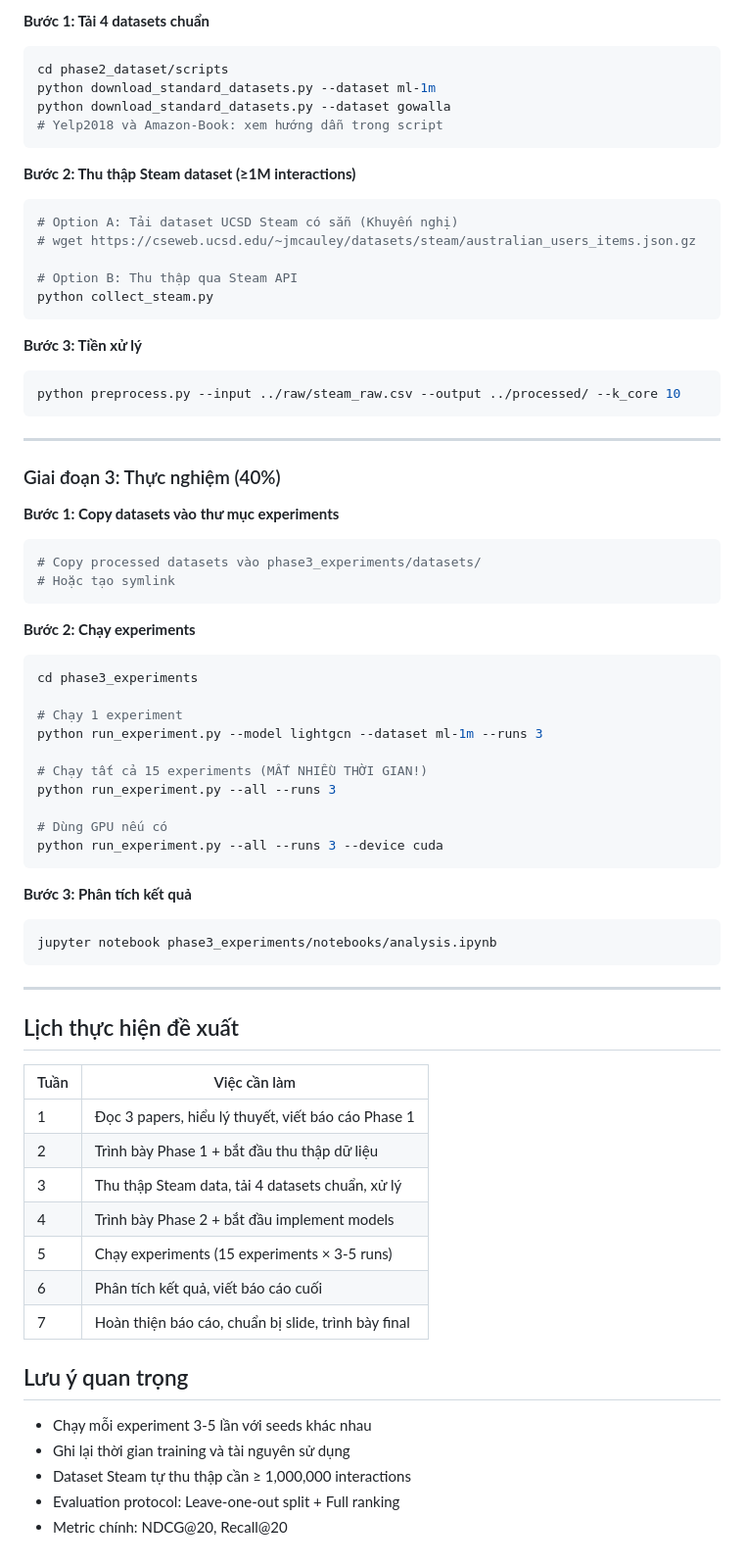
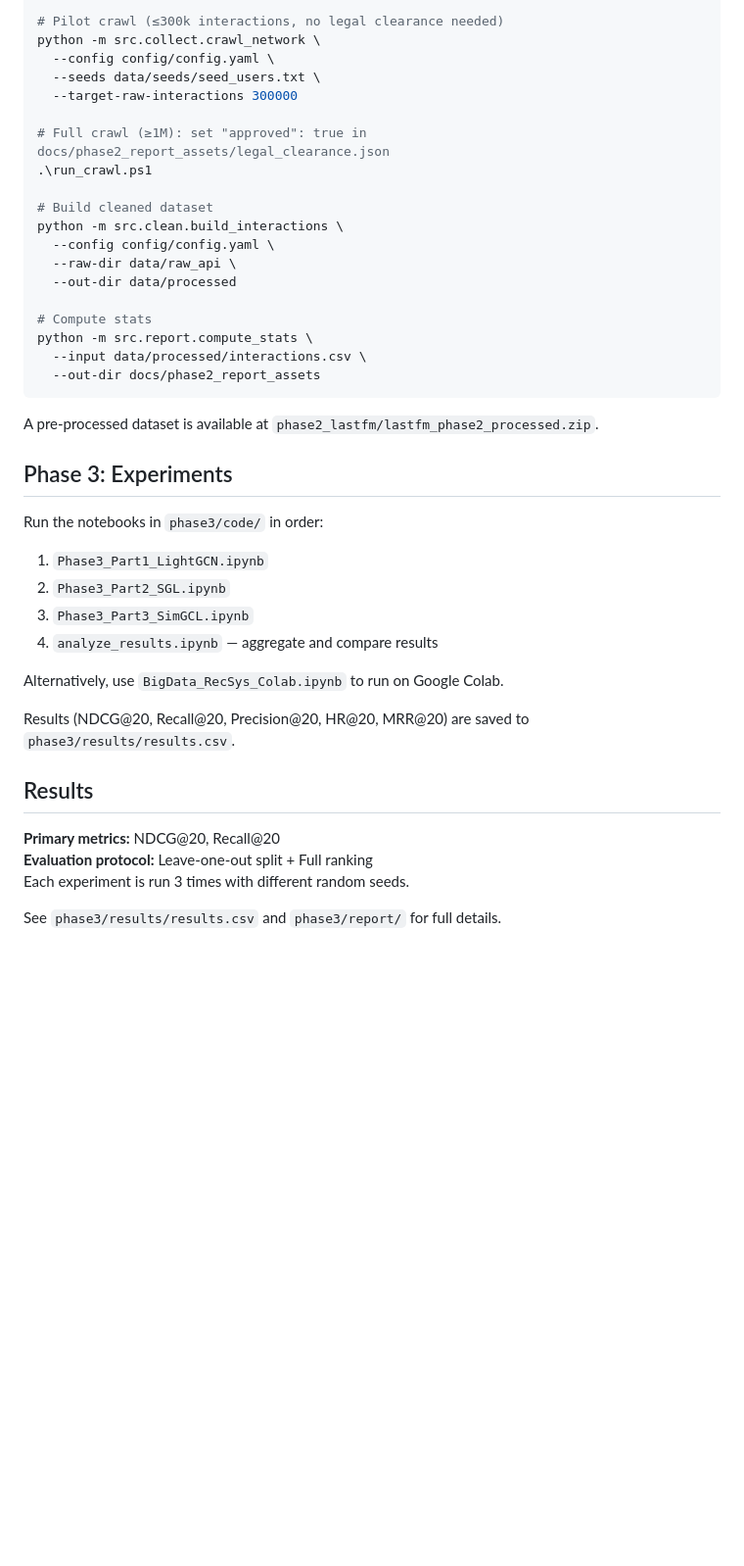
Before and after one commit to nguyenvmthien/Collaborative-Filtering-with-Implicit-Feedback, a Markdown page: README.md, the part around one of its changes. Shown at 98% size. Rendered like a GitHub page; blank space fills up the shorter version.

````diff
--- a/README.md
+++ b/README.md
@@ -72,73 +77,44 @@ pip install -r requirements.txt
 
-**Bước 1: Tải 4 datasets chuẩn**
-```bash
-cd phase2_dataset/scripts
-python download_standard_datasets.py --dataset ml-1m
-python download_standard_datasets.py --dataset gowalla
-# Yelp2018 và Amazon-Book: xem hướng dẫn trong script
+# Pilot crawl (≤300k interactions, no legal clearance needed)
+python -m src.collect.crawl_network \
+  --config config/config.yaml \
+  --seeds data/seeds/seed_users.txt \
+  --target-raw-interactions 300000
+
+# Full crawl (≥1M): set "approved": true in docs/phase2_report_assets/legal_clearance.json
+.\run_crawl.ps1
+
+# Build cleaned dataset
+python -m src.clean.build_interactions \
+  --config config/config.yaml \
+  --raw-dir data/raw_api \
+  --out-dir data/processed
+
+# Compute stats
+python -m src.report.compute_stats \
+  --input data/processed/interactions.csv \
+  --out-dir docs/phase2_report_assets
 ```
 
-**Bước 2: Thu thập Steam dataset (≥1M interactions)**
-```bash
-# Option A: Tải dataset UCSD Steam có sẵn (Khuyến nghị)
-# wget https://cseweb.ucsd.edu/~jmcauley/datasets/steam/australian_users_items.json.gz
+A pre-processed dataset is available at `phase2_lastfm/lastfm_phase2_processed.zip`.
 
-# Option B: Thu thập qua Steam API
-python collect_steam.py
-```
+## Phase 3: Experiments
 
-**Bước 3: Tiền xử lý**
-```bash
-python preprocess.py --input ../raw/steam_raw.csv --output ../processed/ --k_core 10
-```
+Run the notebooks in `phase3/code/` in order:
 
----
+1. `Phase3_Part1_LightGCN.ipynb`
+2. `Phase3_Part2_SGL.ipynb`
+3. `Phase3_Part3_SimGCL.ipynb`
+4. `analyze_results.ipynb` — aggregate and compare results
 
-### Giai đoạn 3: Thực nghiệm (40%)
+Alternatively, use `BigData_RecSys_Colab.ipynb` to run on Google Colab.
 
-**Bước 1: Copy datasets vào thư mục experiments**
-```bash
-# Copy processed datasets vào phase3_experiments/datasets/
-# Hoặc tạo symlink
-```
+Results (NDCG@20, Recall@20, Precision@20, HR@20, MRR@20) are saved to `phase3/results/results.csv`.
 
-**Bước 2: Chạy experiments**
-```bash
-cd phase3_experiments
+## Results
 
-# Chạy 1 experiment
-python run_experiment.py --model lightgcn --dataset ml-1m --runs 3
+**Primary metrics:** NDCG@20, Recall@20
+**Evaluation protocol:** Leave-one-out split + Full ranking
+Each experiment is run 3 times with different random seeds.
 
-# Chạy tất cả 15 experiments (MẤT NHIỀU THỜI GIAN!)
-python run_experiment.py --all --runs 3
-
-# Dùng GPU nếu có
-python run_experiment.py --all --runs 3 --device cuda
-```
-
-**Bước 3: Phân tích kết quả**
-```bash
-jupyter notebook phase3_experiments/notebooks/analysis.ipynb
-```
-
----
-
-## Lịch thực hiện đề xuất
-
-| Tuần | Việc cần làm |
-|------|-------------|
-| 1 | Đọc 3 papers, hiểu lý thuyết, viết báo cáo Phase 1 |
-| 2 | Trình bày Phase 1 + bắt đầu thu thập dữ liệu |
-| 3 | Thu thập Steam data, tải 4 datasets chuẩn, xử lý |
-| 4 | Trình bày Phase 2 + bắt đầu implement models |
-| 5 | Chạy experiments (15 experiments × 3-5 runs) |
-| 6 | Phân tích kết quả, viết báo cáo cuối |
-| 7 | Hoàn thiện báo cáo, chuẩn bị slide, trình bày final |
-
-## Lưu ý quan trọng
-
-- Chạy mỗi experiment 3-5 lần với seeds khác nhau
-- Ghi lại thời gian training và tài nguyên sử dụng
-- Dataset Steam tự thu thập cần ≥ 1,000,000 interactions
-- Evaluation protocol: Leave-one-out split + Full ranking
-- Metric chính: NDCG@20, Recall@20
+See `phase3/results/results.csv` and `phase3/report/` for full details.
````
Also changed, not shown: other parts of README.md (+52 -47 lines).
